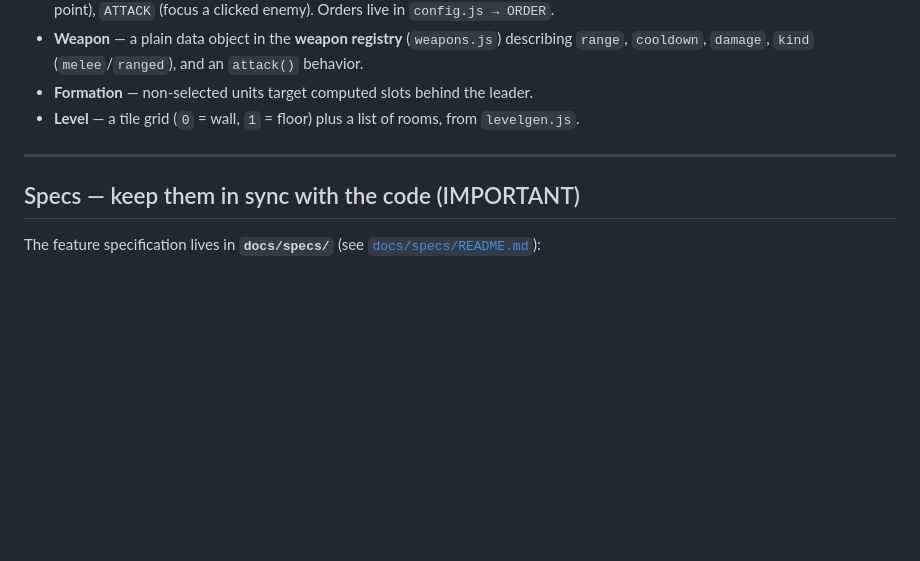
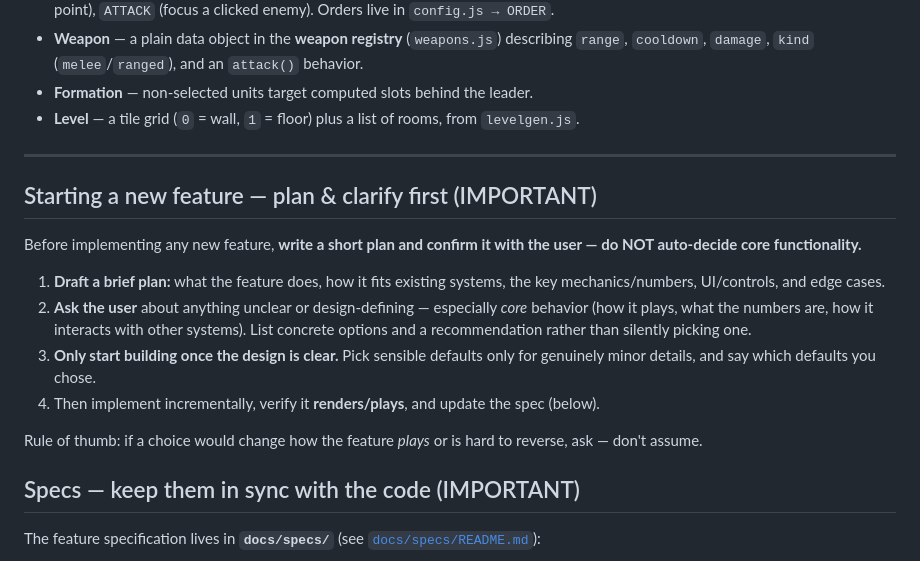
Before and after one commit to mibaumit/dotadventure, a Markdown page: CLAUDE.md, the part around the change. Rendered like a GitHub page; blank space fills up the shorter version.

Commit message:
CLAUDE.md: plan & clarify with the user before building a new feature
Adds a workflow rule: draft a short plan, ask the user about core/unclear
design (options + recommendation, don't auto-decide core functionality),
build only once clear, then verify it plays and update the spec.

Co-Authored-By: Claude Opus 4.8 <noreply@anthropic.com>

```diff
--- a/CLAUDE.md
+++ b/CLAUDE.md
@@ -84,6 +84,25 @@ DotAdventure/
 
 ---
 
+## Starting a new feature — plan & clarify first (IMPORTANT)
+
+Before implementing any new feature, **write a short plan and confirm it with
+the user — do NOT auto-decide core functionality.**
+
+1. **Draft a brief plan:** what the feature does, how it fits existing systems,
+   the key mechanics/numbers, UI/controls, and edge cases.
+2. **Ask the user** about anything unclear or design-defining — especially
+   *core* behavior (how it plays, what the numbers are, how it interacts with
+   other systems). List concrete options and a recommendation rather than
+   silently picking one.
+3. **Only start building once the design is clear.** Pick sensible defaults only
+   for genuinely minor details, and say which defaults you chose.
+4. Then implement incrementally, verify it **renders/plays**, and update the
+   spec (below).
+
+Rule of thumb: if a choice would change how the feature *plays* or is hard to
+reverse, ask — don't assume.
+
 ## Specs — keep them in sync with the code (IMPORTANT)
 
 The feature specification lives in **`docs/specs/`** (see
```
